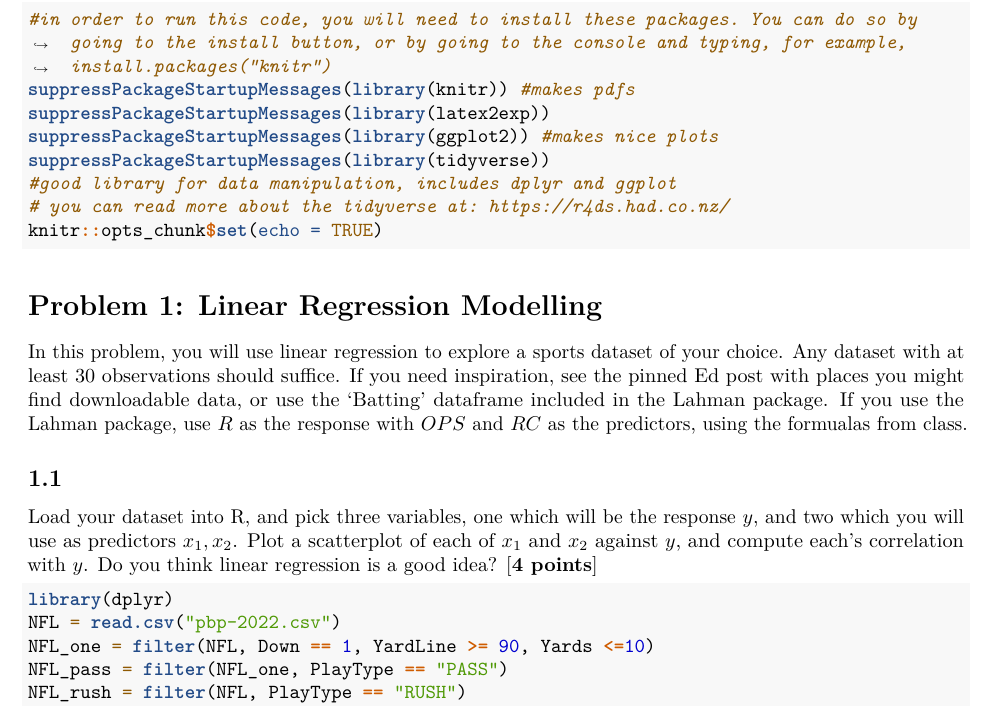
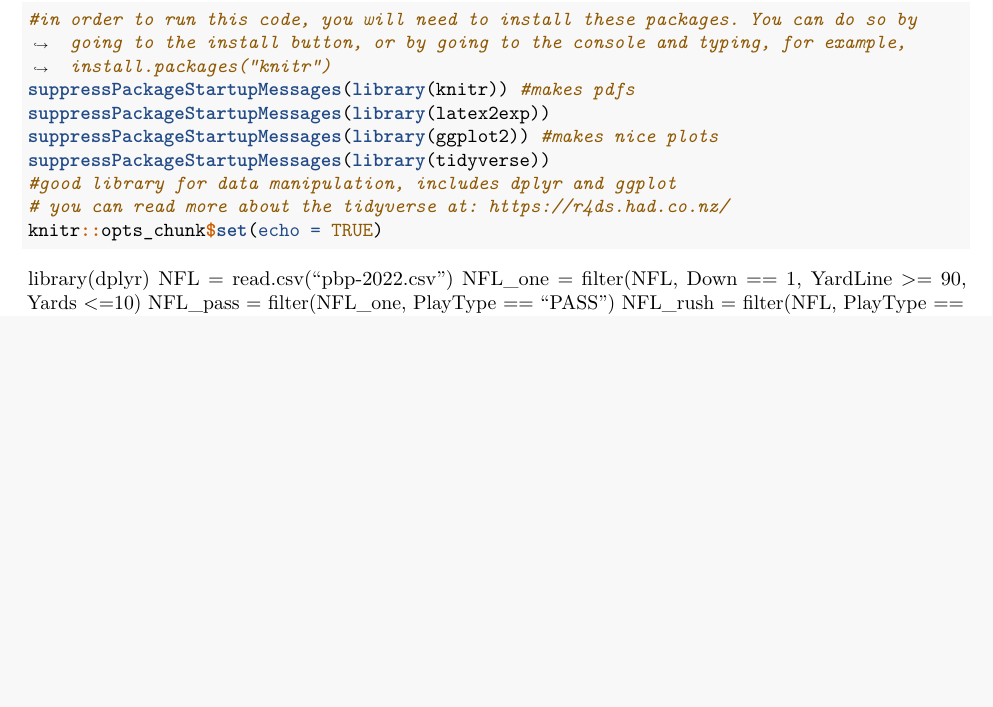
Before and after one commit to maddoxde/NFLFirstDown, an R Markdown document (FinalProjectRfile.Rmd): part of page 1 of 3 before the commit and part of page 1 of 2 after it, cut so that both start at the same text, the shorter picture padded with empty space. Rendered offline with R 4.5, knitr and Pandoc, then LaTeX, with nearby package versions; the code chunks are not run, so their results and figures are left out; a font, style sheet, LaTeX package, included part or bibliography that could not be used is replaced or left out.

Commit message:
Update FinalProjectRfile.Rmd

````diff
--- a/FinalProjectRfile.Rmd
+++ b/FinalProjectRfile.Rmd
@@ -27,16 +27,6 @@ knitr::opts_chunk$set(echo = TRUE)
 ```
 
 
-
-# Problem 1: Linear Regression Modelling
-
-In this problem, you will use linear regression to explore a sports dataset of your choice. Any dataset with at least 30 observations should suffice. If you need inspiration, see the pinned Ed post with places you might find downloadable data, or use the `Batting' dataframe included in the Lahman package. If you use the Lahman package, use $R$ as the response with $OPS$ and $RC$ as the predictors, using the formualas from class.
-
-## 1.1
-
-Load your dataset into R, and pick three variables, one which will be the response $y$, and two which you will use as predictors $x_1,x_2$. Plot a scatterplot of each of $x_1$ and $x_2$ against $y$, and compute each's correlation with $y$. Do you think linear regression is a good idea? [\textbf{4 points}]
-
-```{r}
 
 library(dplyr)
 NFL = read.csv("pbp-2022.csv")
````
